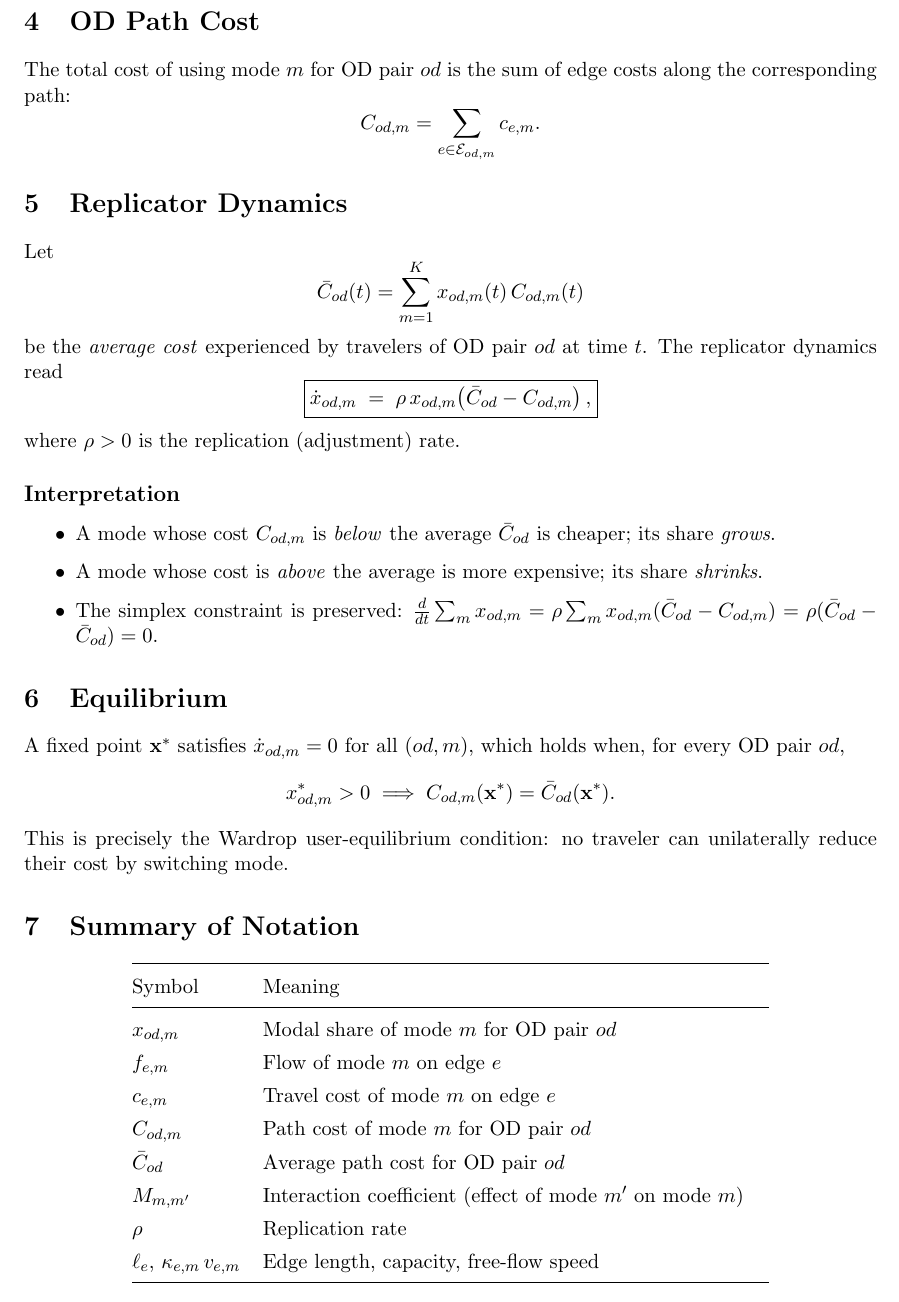
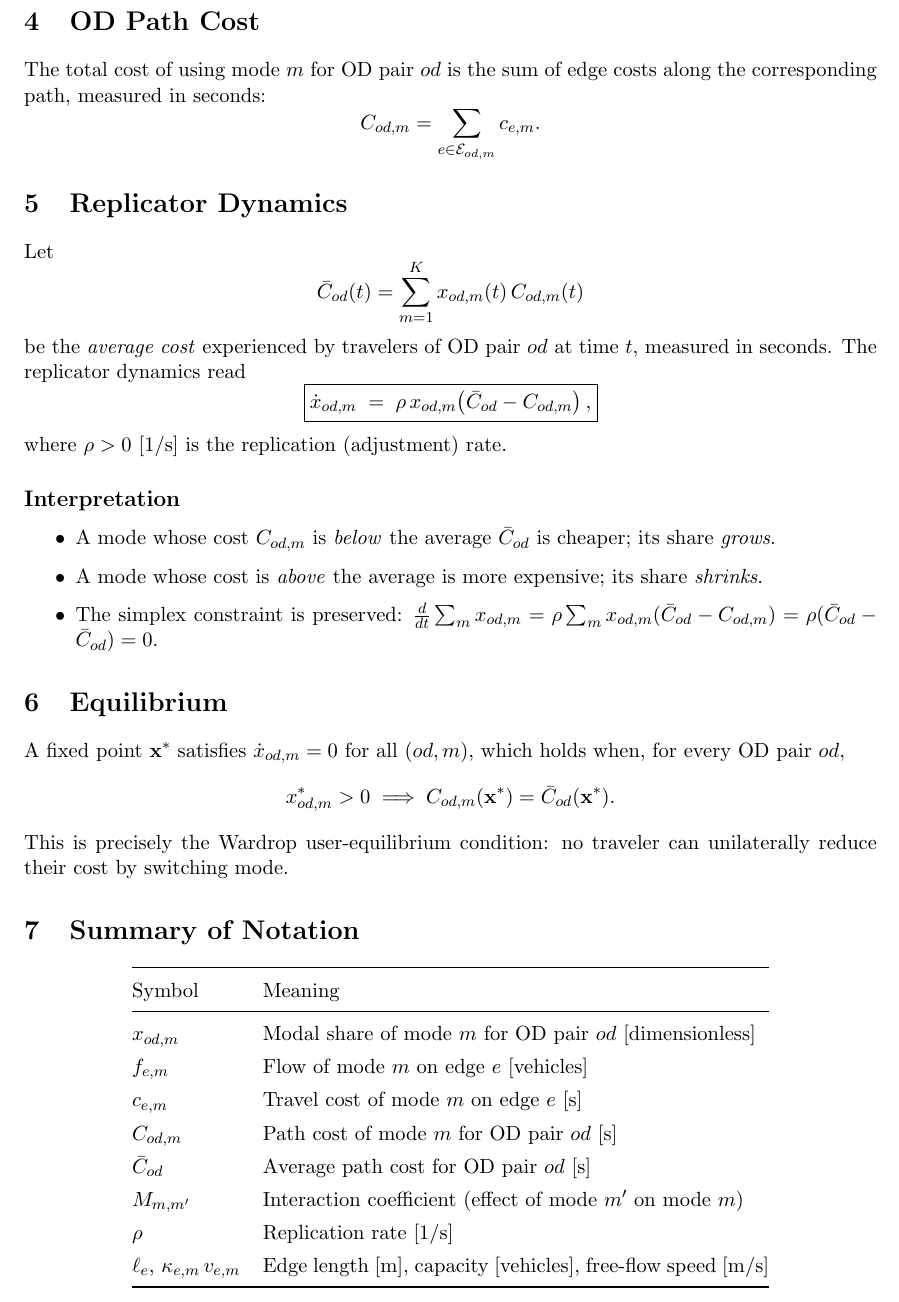
Before and after one commit to alessiopitteri/network_congestion_game, a LaTeX document (latex/replicator_dynamics_report.tex): part of page 2 of 2, cut so that both start at the same text. Compiled offline with pdfLaTeX.

Commit message:
small changes

```diff
--- a/latex/replicator_dynamics_report.tex
+++ b/latex/replicator_dynamics_report.tex
@@ -58,7 +58,7 @@ where $M \in \mathbb{R}^{K \times K}$ is the \emph{modal interaction matrix}. Th
 % -------------------------------------------------------
 \section{OD Path Cost}
 
-The total cost of using mode $m$ for OD pair $od$ is the sum of edge costs along the corresponding path:
+The total cost of using mode $m$ for OD pair $od$ is the sum of edge costs along the corresponding path, measured in seconds:
 \[
   C_{od,m} = \sum_{e \in \mathcal{E}_{od,m}} c_{e,m}.
 \]
@@ -70,13 +70,13 @@ Let
 \[
   \bar{C}_{od}(t) = \sum_{m=1}^{K} x_{od,m}(t)\, C_{od,m}(t)
 \]
-be the \emph{average cost} experienced by travelers of OD pair $od$ at time $t$. The replicator dynamics read
+be the \emph{average cost} experienced by travelers of OD pair $od$ at time $t$, measured in seconds. The replicator dynamics read
 \[
   \boxed{
   \dot{x}_{od,m} \;=\; \rho\, x_{od,m}\!\left(\bar{C}_{od} - C_{od,m}\right),
   }
 \]
-where $\rho > 0$ is the replication (adjustment) rate.
+where $\rho > 0$ [1/s] is the replication (adjustment) rate.
 
 \subsection*{Interpretation}
 \begin{itemize}
@@ -103,14 +103,14 @@ This is precisely the Wardrop user-equilibrium condition: no traveler can unilat
 \toprule
 Symbol & Meaning \\
 \midrule
-$x_{od,m}$ & Modal share of mode $m$ for OD pair $od$ \\
-$f_{e,m}$ & Flow of mode $m$ on edge $e$ \\
-$c_{e,m}$ & Travel cost of mode $m$ on edge $e$ \\
-$C_{od,m}$ & Path cost of mode $m$ for OD pair $od$ \\
-$\bar C_{od}$ & Average path cost for OD pair $od$ \\
-$M_{m,m'}$ & Interaction coefficient (effect of mode $m'$ on mode $m$) \\
-$\rho$ & Replication rate \\
-$\ell_e,\,\kappa_{e,m}\,v_{e,m}$ & Edge length, capacity, free-flow speed \\
+$x_{od,m}$ & Modal share of mode $m$ for OD pair $od$ [dimensionless] \\
+$f_{e,m}$ & Flow of mode $m$ on edge $e$ [vehicles] \\
+$c_{e,m}$ & Travel cost of mode $m$ on edge $e$ [s] \\
+$C_{od,m}$ & Path cost of mode $m$ for OD pair $od$ [s] \\
+$\bar C_{od}$ & Average path cost for OD pair $od$ [s] \\
+$M_{m,m'}$ & Interaction coefficient (effect of mode $m'$ on mode $m$)\\
+$\rho$ & Replication rate [1/s] \\
+$\ell_e,\,\kappa_{e,m}\,v_{e,m}$ & Edge length [m], capacity [vehicles], free-flow speed [m/s] \\
 \bottomrule
 \end{tabular}
 \end{center}
```
Also changed, not shown: latex/replicator_dynamics_report.pdf, latex/replicator_dynamics_report.tex (12 more changed lines), 5 other files.
